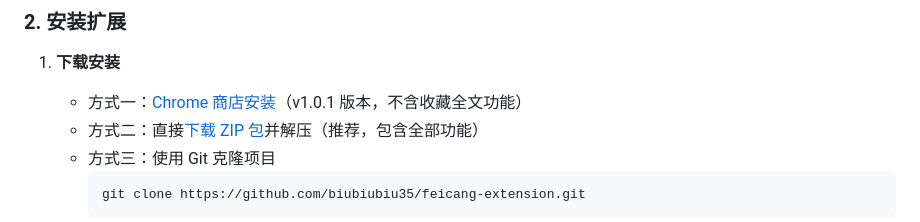
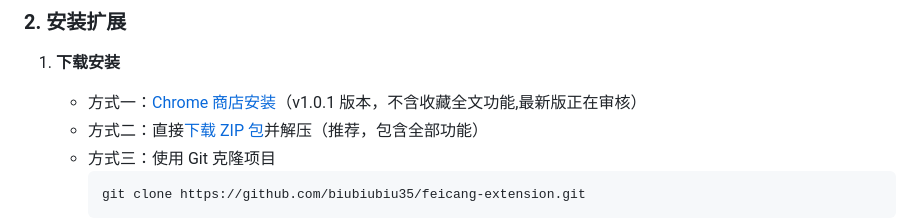
Before and after one commit to biubiubiu35/feicang-extension, a Markdown page: README.md, the part around the change. Rendered like a GitHub page.

Commit message:
add notes

````diff
--- a/README.md
+++ b/README.md
@@ -41,7 +41,7 @@
 ### 2. 安装扩展
 
 1. **下载安装**
-   - 方式一：[Chrome 商店安装](https://chromewebstore.google.com/detail/%E9%A3%9E%E8%97%8F/akphiomifebippogfocekdjbffalcanb)（v1.0.1 版本，不含收藏全文功能）
+   - 方式一：[Chrome 商店安装](https://chromewebstore.google.com/detail/%E9%A3%9E%E8%97%8F/akphiomifebippogfocekdjbffalcanb)（v1.0.1 版本，不含收藏全文功能,最新版正在审核）
    - 方式二：直接[下载 ZIP 包](https://github.com/biubiubiu35/feicang-extension/archive/refs/heads/main.zip)并解压（推荐，包含全部功能）
    - 方式三：使用 Git 克隆项目
      ```bash
````
